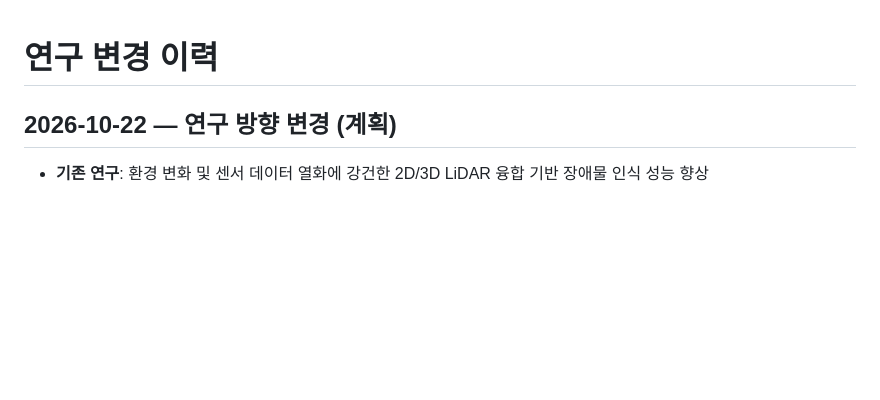
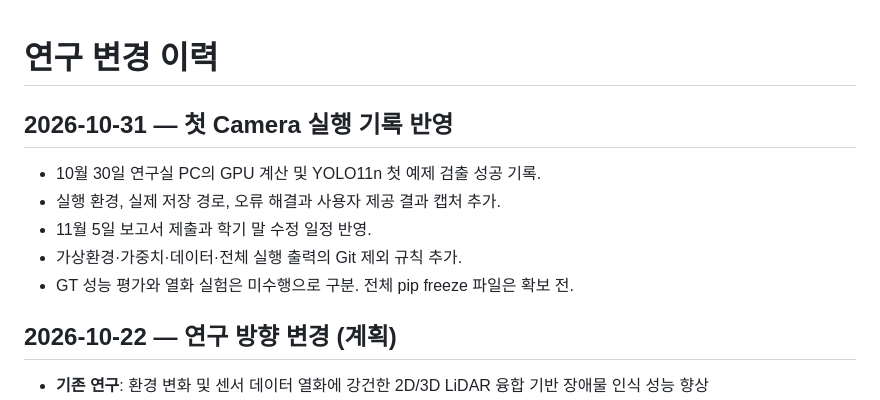
Before and after one commit to sohyun223/rus-camera-perception-vnv, a Markdown page: docs/CHANGELOG.md, the part around the change. Rendered like a GitHub page; blank space fills up the shorter version.

```diff
--- a/docs/CHANGELOG.md
+++ b/docs/CHANGELOG.md
@@ -1,4 +1,12 @@
 # 연구 변경 이력
+
+## 2026-10-31 — 첫 Camera 실행 기록 반영
+
+- 10월 30일 연구실 PC의 GPU 계산 및 YOLO11n 첫 예제 검출 성공 기록.
+- 실행 환경, 실제 저장 경로, 오류 해결과 사용자 제공 결과 캡처 추가.
+- 11월 5일 보고서 제출과 학기 말 수정 일정 반영.
+- 가상환경·가중치·데이터·전체 실행 출력의 Git 제외 규칙 추가.
+- GT 성능 평가와 열화 실험은 미수행으로 구분. 전체 pip freeze 파일은 확보 전.
 
 ## 2026-10-22 — 연구 방향 변경 (계획)
 
```
Also changed, not shown: README.md (+21 -8 lines), docs/environment.md (added, +105 -0 lines), docs/research_logs/2026-10-30_environment_and_first_detection.md (added, +68 -0 lines), docs/roadmap_2026_10_31.md (added, +42 -0 lines), docs/assets/yolo11n_bus_first_prediction_2026-10-30.png (added), 1 other file.
